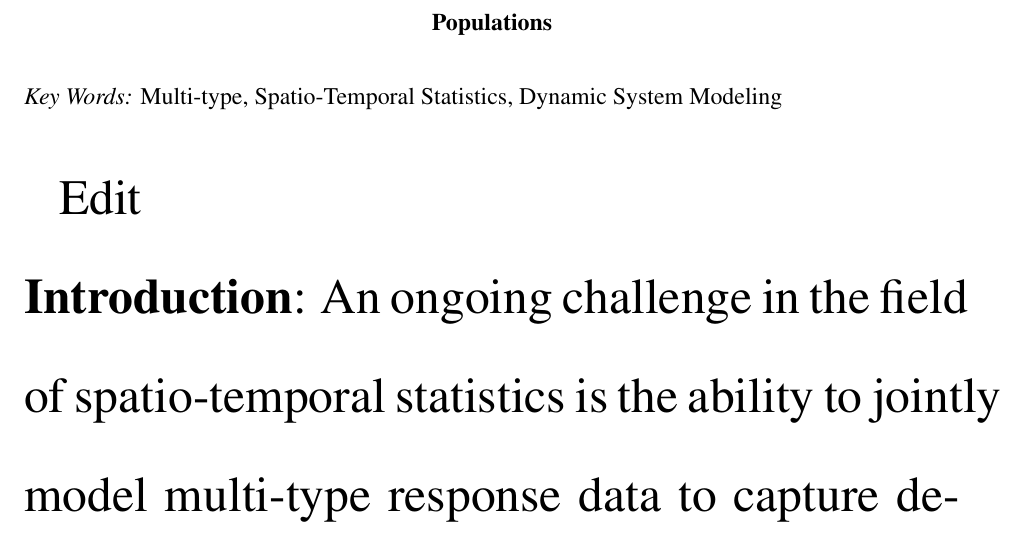
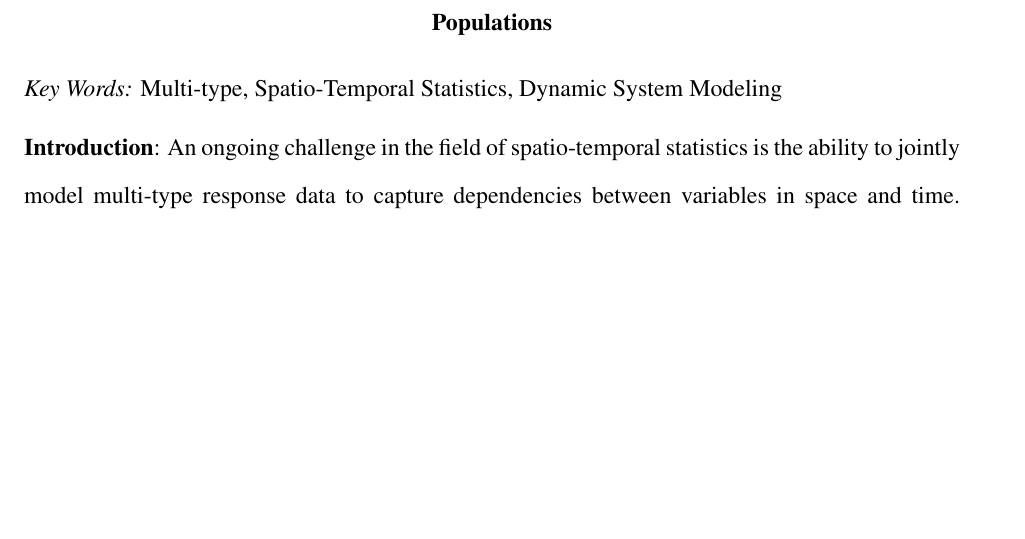
Before and after one commit to alleexx12/Graduate_Research_Plan_NSF, a LaTeX document (main.tex): part of page 1 of 12 before the commit and part of page 1 of 4 after it, cut so that both start at the same text, the shorter picture padded with empty space. Compiled offline with pdfLaTeX.

Commit message:
Revisions for Erin

```diff
--- a/main.tex
+++ b/main.tex
@@ -55,9 +55,6 @@
 \vspace{2mm}
 
 
-\Huge{Edit}
-
-
 \noindent \textbf{Introduction}: An ongoing challenge in the field of spatio-temporal statistics is the ability to jointly model multi-type response data to capture dependencies between variables in space and time. Multi-type response data refers to response variables of different types, such as a presence/absence (binary data), abundance or relative abundance (count data), or continuous data. An example in a marine system might be the relative abundance (RA) of a fish population (counts) and amount of phytoplankton (continuous, greater than or equal to zero) in the same spatial region. It is known that zooplankton feed on phytoplankton, and fish either feed directly on zooplankton or smaller fish who themselves feed on zooplankton or phytoplankton, a dependent system. RA is used to quantify the size of a fish population, measured on a catch-by-catch basis depending on the effort involved. Phytoplanton can be measured by proxy through the color of the ocean by satellites giving an indicator as to the amount of phytoplankton in a given area. Response variables measured on different spatial and temporal resolutions present additional modeling challenges. In the marine example, RA is observed at specific points in time and space whereas phytoplankton observations are for a specified area (e.g., 1km $\times$ 1km grid) and are often observed several days apart, depending on a satellite’s orbit. The dependence between the fish and phytoplankton evolves as a function of space and time, resulting in a dynamic spatio-temporal system. New statistical models are required to address the challenges of multi-type, spatio-temporal dynamics, and differences in spatial and temporal resolutions of the data.
 
 
```
